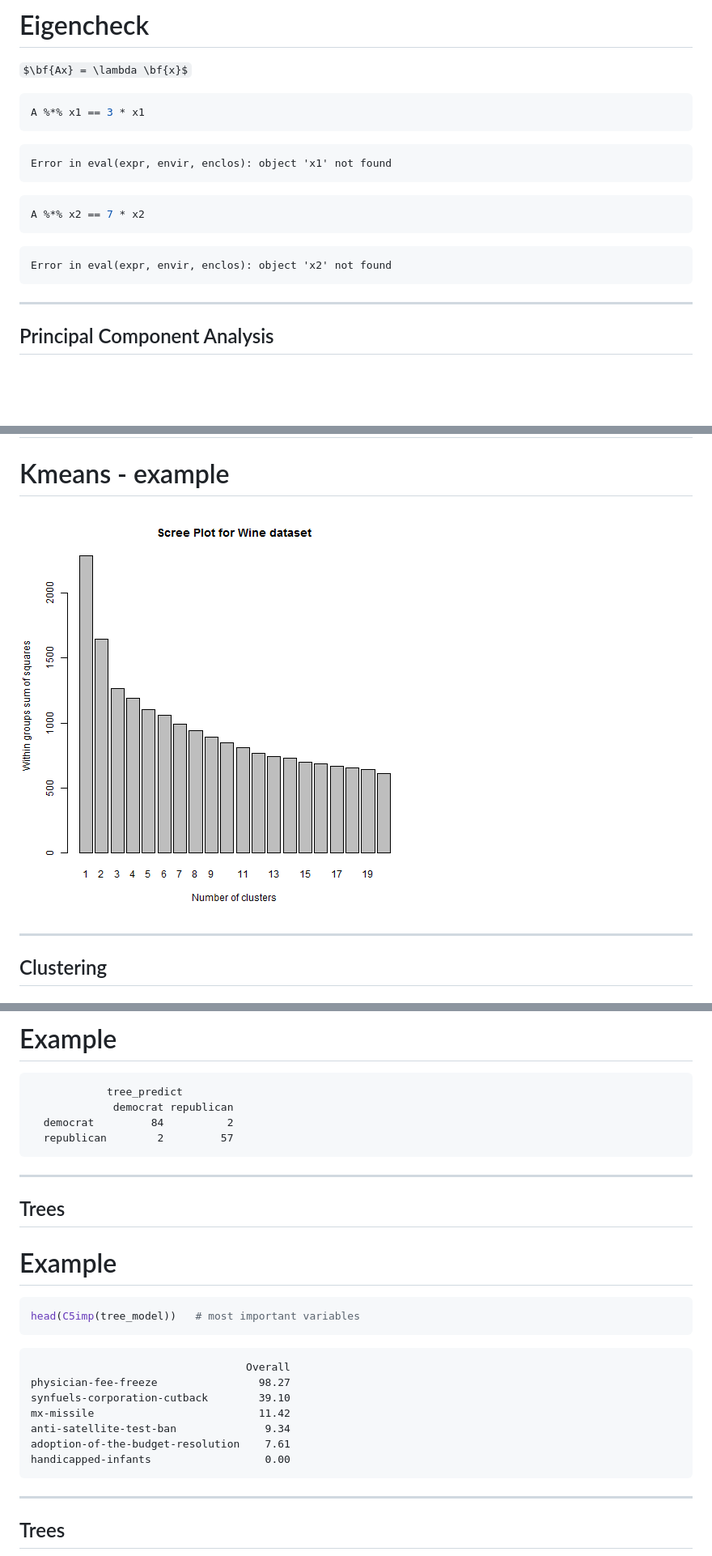
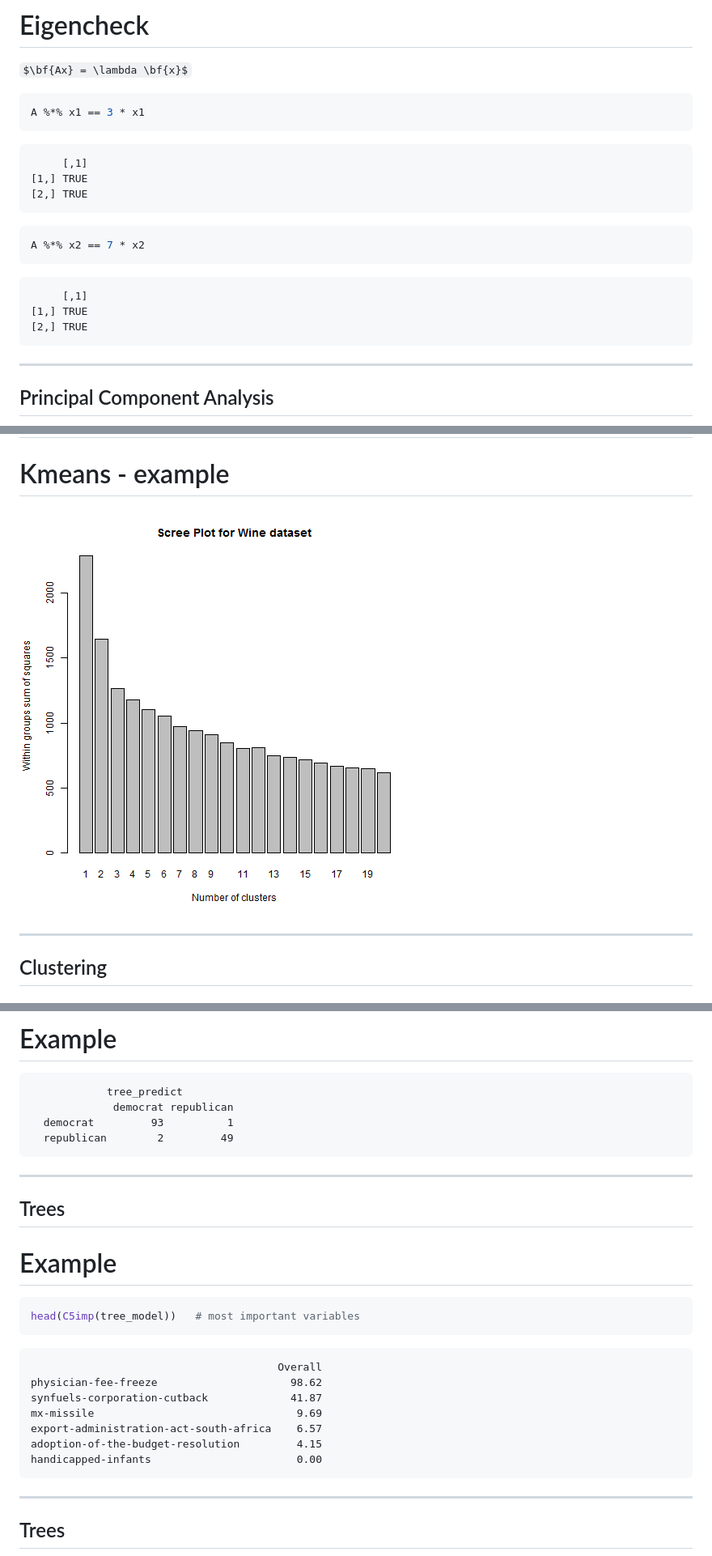
Before and after one commit to ilanman/Rpres_ML_2, a Markdown page: index.md, 3 parts joined by grey strips. Shown: that part at 81% size. Rendered like a GitHub page; pictures changed too: figure/unnamed-chunk-5-1.png; some formulas as TeX source; blank space fills up the shorter version.

````diff
--- a/index.md
+++ b/index.md
@@ -911,7 +911,9 @@ A %*% x1 == 3 * x1
 ```
 
 ```
-Error in eval(expr, envir, enclos): object 'x1' not found
+     [,1]
+[1,] TRUE
+[2,] TRUE
 ```
 
 ```r
@@ -919,7 +921,9 @@ A %*% x2 == 7 * x2
 ```
 
 ```
-Error in eval(expr, envir, enclos): object 'x2' not found
+     [,1]
+[1,] TRUE
+[2,] TRUE
 ```
 
 ----
@@ -1885,8 +1877,8 @@ voting_test <- voting_data[-train_ind,]
 ```
             tree_predict
              democrat republican
-  democrat         84          2
-  republican        2         57
+  democrat         93          1
+  republican        2         49
 ```
 
 ----
@@ -1901,13 +1893,13 @@ head(C5imp(tree_model))   # most important variables
 ```
 
 ```
-                                  Overall
-physician-fee-freeze                98.27
-synfuels-corporation-cutback        39.10
-mx-missile                          11.42
-anti-satellite-test-ban              9.34
-adoption-of-the-budget-resolution    7.61
-handicapped-infants                  0.00
+                                       Overall
+physician-fee-freeze                     98.62
+synfuels-corporation-cutback             41.87
+mx-missile                                9.69
+export-administration-act-south-africa    6.57
+adoption-of-the-budget-resolution         4.15
+handicapped-infants                       0.00
 ```
 
 ----
````
Also changed, not shown: other parts of index.md (+13 -25 lines), figure/cluster_plot_example-1.png, figure/log_bad_fit-1.png, figure/log_bad_fit2-1.png, figure/log_bad_fit3-1.png, figure/plot_boost_acc-1.png, 2 other files.
